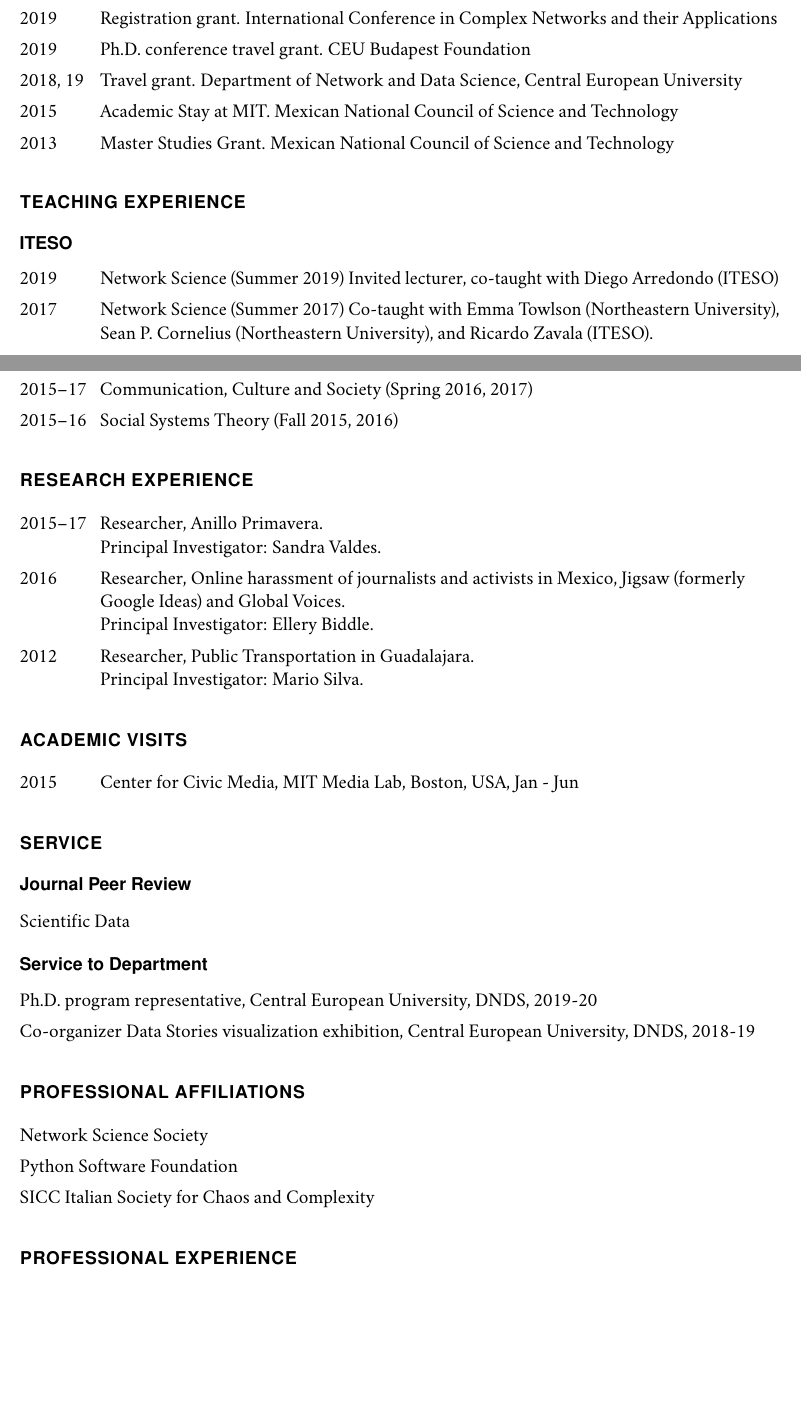
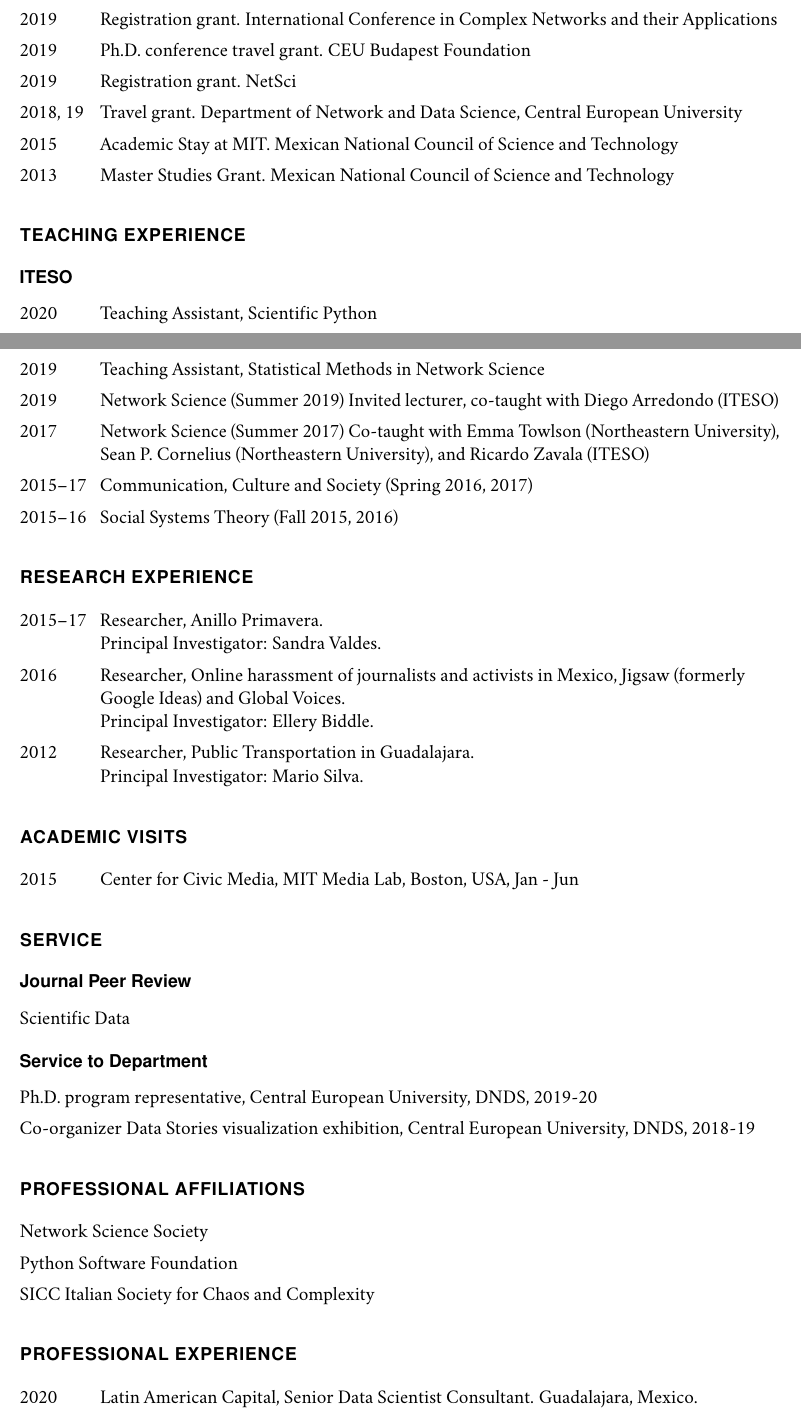
Before and after one commit to nateraluis/cv-old, a LaTeX CV (cv-natera.tex): two parts of pages 3 and 4 of 5, joined at a grey line, cut so that both start at the same text, the shorter picture padded with empty space. The pictures show the PDF file cv-natera.pdf that the author committed with the source.

Commit message:
Update CV

```diff
--- a/cv-natera.tex
+++ b/cv-natera.tex
@@ -212,6 +212,8 @@ Presenting author \textit{italicized}, if other.\bigskip
 
 \item[2019] \tab Ph.D. conference travel grant. CEU Budapest Foundation
 
+\item[2019] \tab Registration grant. NetSci
+
 \item[2018, 19] \tab Travel grant. Department of Network and Data Science, Central European University
 
 \item[2015] \tab Academic Stay at MIT. Mexican National Council of Science and Technology
@@ -227,9 +229,13 @@ Presenting author \textit{italicized}, if other.\bigskip
 \subsection*{ITESO}
 
 \begin{tablist}
+	\item[2020] \tab Teaching Assistant, Scientific Python
+
+	\item[2019] \tab Teaching Assistant, Statistical Methods in Network Science
+
 	\item[2019] \tab Network Science (Summer 2019) Invited lecturer, co-taught with Diego Arredondo (ITESO)
 
-	\item[2017]	\tab Network Science (Summer 2017) Co-taught with Emma Towlson (Northeastern University), Sean P. Cornelius (Northeastern University), and Ricardo Zavala (ITESO).
+	\item[2017]	\tab Network Science (Summer 2017) Co-taught with Emma Towlson (Northeastern University), Sean P. Cornelius (Northeastern University), and Ricardo Zavala (ITESO)
 
 	\item [2015--17]\tab Communication, Culture and Society (Spring 2016, 2017)
 
@@ -288,5 +294,5 @@ Presenting author \textit{italicized}, if other.\bigskip
 
 \begin{tablist}
 
-\item[2019] \tab Maven7US City Data Scientist. Budapest, Hungary.
+	\item[2020] \tab Latin American Capital, Senior Data Scientist Consultant. Guadalajara, Mexico.
 
```
Also changed, not shown: cv-natera.pdf, cv-natera.tex (12 more changed lines).
